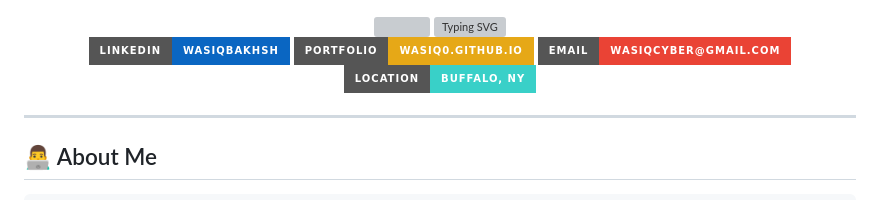
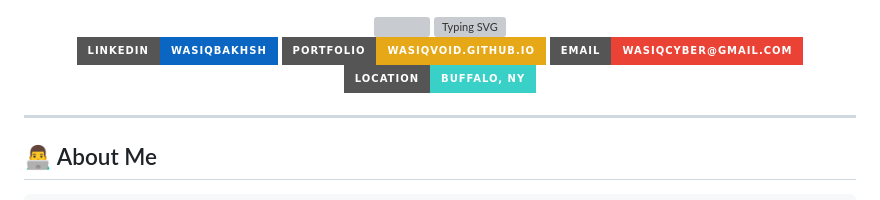
Before and after one commit to wasiq0/wasiq0, a Markdown page: README.md, the part around the change. Rendered like a GitHub page; badges without logos; grey boxes are pictures that could not be loaded.

Commit message:
Fix portfolio link in README.md

```diff
--- a/README.md
+++ b/README.md
@@ -12,7 +12,7 @@
 
 <!-- Badges -->
 [![LinkedIn](https://img.shields.io/badge/LinkedIn-wasiqbakhsh-0A66C2?style=for-the-badge&logo=linkedin&logoColor=white)](https://linkedin.com/in/wasiqbakhsh)
-[![Portfolio](https://img.shields.io/badge/Portfolio-wasiq0.github.io-E6A817?style=for-the-badge&logo=github&logoColor=white)](https://wasiqvoid.github.io/wasiqvoid/)
+[![Portfolio](https://img.shields.io/badge/Portfolio-wasiqvoid.github.io-E6A817?style=for-the-badge&logo=github&logoColor=white)](https://wasiqvoid.github.io/wasiqvoid/)
 [![Email](https://img.shields.io/badge/Email-Wasiqcyber@gmail.com-EA4335?style=for-the-badge&logo=gmail&logoColor=white)](mailto:Wasiqcyber@gmail.com)
 [![Location](https://img.shields.io/badge/Location-Buffalo%2C%20NY-39d0c8?style=for-the-badge&logo=googlemaps&logoColor=white)](https://maps.google.com/?q=Buffalo,NY)
 
```
